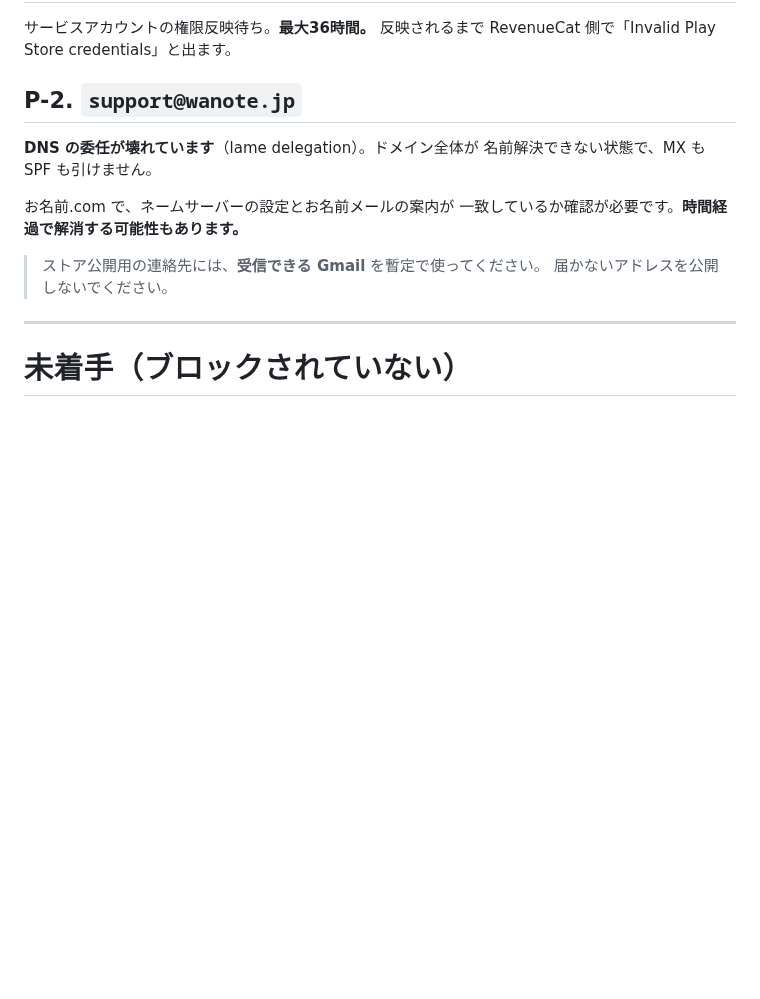
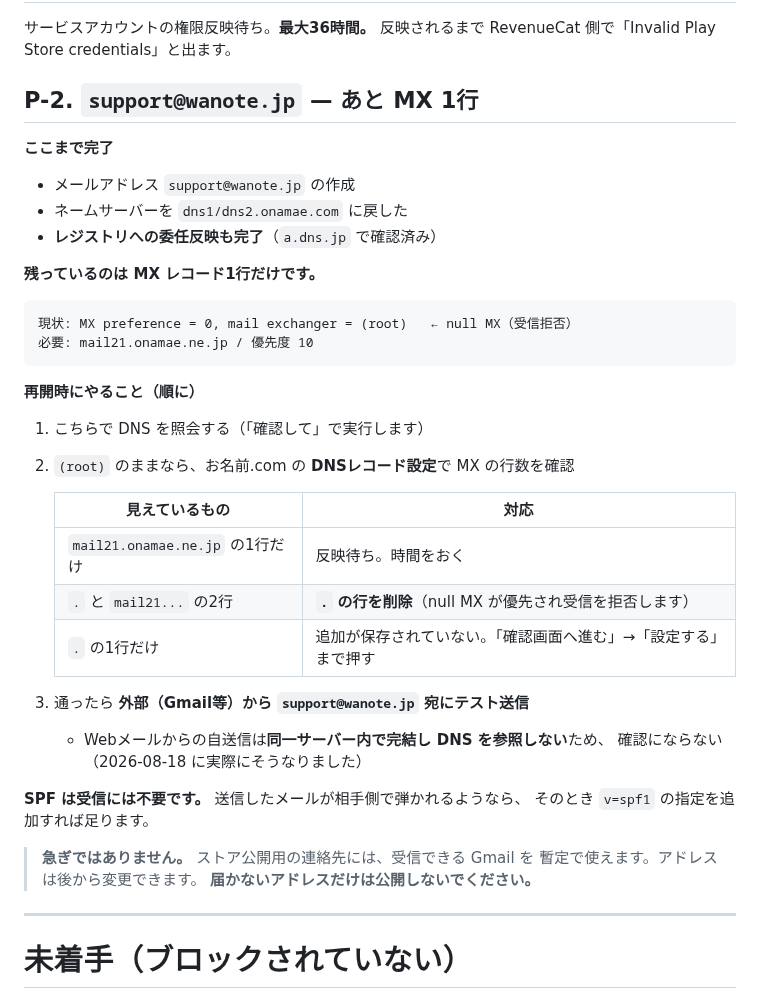
Before and after one commit to noakd0315/wanote, a Markdown page: docs/REMAINING_WORK.md, the part around the change. Rendered like a GitHub page; blank space fills up the shorter version.

Commit message:
docs: narrow the mail item down to the one record left
The delegation moved back to onamae's nameservers and the registry has
picked it up, so most of last night's problem is gone. What remains is a
single MX row: the zone still answers with a null MX, which tells senders
not to attempt delivery at all.

Wrote out the three shapes the record list can be in and what each means.
"Added the MX" and "the MX is live" came apart here, and a null MX left in
place outranks anything added beside it.

Also recorded that webmail self-delivery proved nothing: it stays inside
the server and never consults DNS, which is why it succeeded while
delivery from outside did not.

Co-Authored-By: Claude Opus 5 <noreply@anthropic.com>

````diff
--- a/docs/REMAINING_WORK.md
+++ b/docs/REMAINING_WORK.md
@@ -44,16 +44,42 @@
 サービスアカウントの権限反映待ち。**最大36時間。**
 反映されるまで RevenueCat 側で「Invalid Play Store credentials」と出ます。
 
-## P-2. `support@wanote.jp`
+## P-2. `support@wanote.jp` — あと MX 1行
 
-**DNS の委任が壊れています**（lame delegation）。ドメイン全体が
-名前解決できない状態で、MX も SPF も引けません。
+**ここまで完了**
 
-お名前.com で、ネームサーバーの設定とお名前メールの案内が
-一致しているか確認が必要です。**時間経過で解消する可能性もあります。**
+- メールアドレス `support@wanote.jp` の作成
+- ネームサーバーを `dns1/dns2.onamae.com` に戻した
+- **レジストリへの委任反映も完了**（`a.dns.jp` で確認済み）
 
-> ストア公開用の連絡先には、**受信できる Gmail** を暫定で使ってください。
-> 届かないアドレスを公開しないでください。
+**残っているのは MX レコード1行だけです。**
+
+```
+現状: MX preference = 0, mail exchanger = (root)   ← null MX（受信拒否）
+必要: mail21.onamae.ne.jp / 優先度 10
+```
+
+**再開時にやること（順に）**
+
+1. こちらで DNS を照会する（「確認して」で実行します）
+2. `(root)` のままなら、お名前.com の **DNSレコード設定**で MX の行数を確認
+
+   | 見えているもの | 対応 |
+   |---|---|
+   | `mail21.onamae.ne.jp` の1行だけ | 反映待ち。時間をおく |
+   | `.` と `mail21...` の2行 | **`.` の行を削除**（null MX が優先され受信を拒否します） |
+   | `.` の1行だけ | 追加が保存されていない。「確認画面へ進む」→「設定する」まで押す |
+
+3. 通ったら **外部（Gmail等）から `support@wanote.jp` 宛にテスト送信**
+   - Webメールからの自送信は**同一サーバー内で完結し DNS を参照しない**ため、
+     確認にならない（2026-08-18 に実際にそうなりました）
+
+**SPF は受信には不要です。** 送信したメールが相手側で弾かれるようなら、
+そのとき `v=spf1` の指定を追加すれば足ります。
+
+> **急ぎではありません。** ストア公開用の連絡先には、受信できる Gmail を
+> 暫定で使えます。アドレスは後から変更できます。
+> **届かないアドレスだけは公開しないでください。**
 
 ---
 
````
